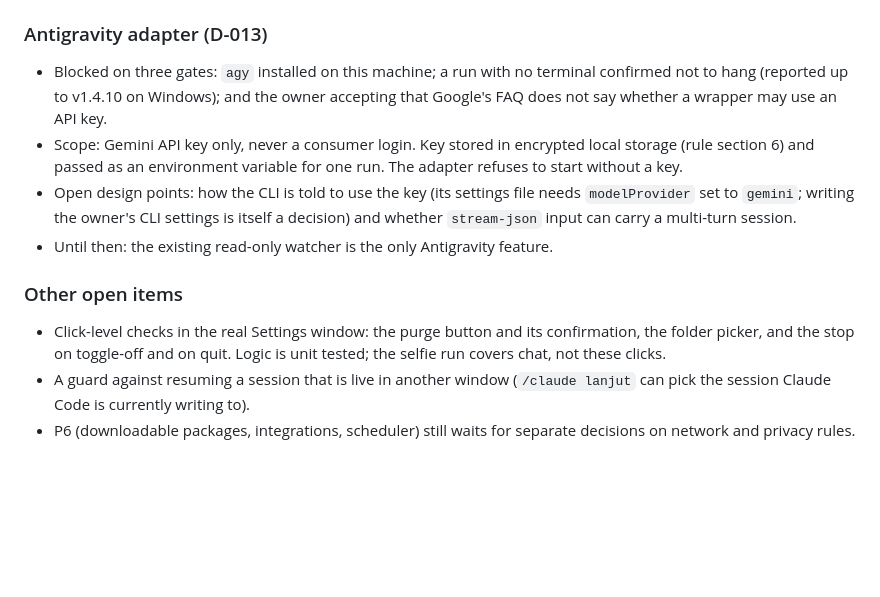
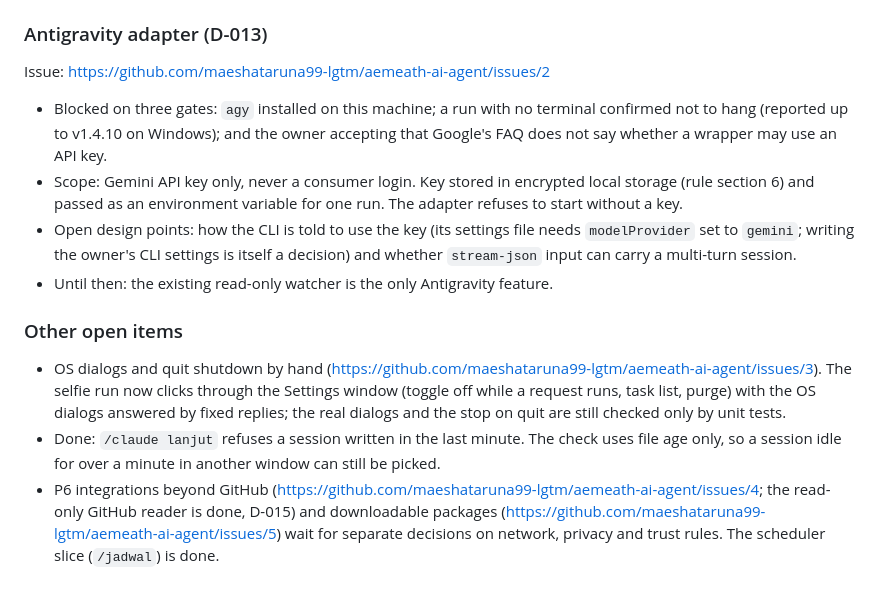
Before and after one commit to maeshataruna99-lgtm/aemeath-ai-agent, a Markdown page: docs/roadmap/AGENT_BRIDGE_ROADMAP.md, the part around one of its changes. GitHub-like rendering; blank space fills up the shorter version.

```diff
--- a/docs/roadmap/AGENT_BRIDGE_ROADMAP.md
+++ b/docs/roadmap/AGENT_BRIDGE_ROADMAP.md
@@ -137,6 +155,8 @@ Decided, researched, and deliberately not started. File each as an issue when th
 
 ### Antigravity adapter (D-013)
 
+Issue: https://github.com/maeshataruna99-lgtm/aemeath-ai-agent/issues/2
+
 - Blocked on three gates: `agy` installed on this machine; a run with no terminal confirmed not to hang (reported up to v1.4.10 on Windows); and the owner accepting that Google's FAQ does not say whether a wrapper may use an API key.
 - Scope: Gemini API key only, never a consumer login. Key stored in encrypted local storage (rule section 6) and passed as an environment variable for one run. The adapter refuses to start without a key.
 - Open design points: how the CLI is told to use the key (its settings file needs `modelProvider` set to `gemini`; writing the owner's CLI settings is itself a decision) and whether `stream-json` input can carry a multi-turn session.
@@ -144,6 +164,6 @@ Decided, researched, and deliberately not started. File each as an issue when th
 
 ### Other open items
 
-- Click-level checks in the real Settings window: the purge button and its confirmation, the folder picker, and the stop on toggle-off and on quit. Logic is unit tested; the selfie run covers chat, not these clicks.
-- A guard against resuming a session that is live in another window (`/claude lanjut` can pick the session Claude Code is currently writing to).
-- P6 (downloadable packages, integrations, scheduler) still waits for separate decisions on network and privacy rules.
+- OS dialogs and quit shutdown by hand (https://github.com/maeshataruna99-lgtm/aemeath-ai-agent/issues/3). The selfie run now clicks through the Settings window (toggle off while a request runs, task list, purge) with the OS dialogs answered by fixed replies; the real dialogs and the stop on quit are still checked only by unit tests.
+- Done: `/claude lanjut` refuses a session written in the last minute. The check uses file age only, so a session idle for over a minute in another window can still be picked.
+- P6 integrations beyond GitHub (https://github.com/maeshataruna99-lgtm/aemeath-ai-agent/issues/4; the read-only GitHub reader is done, D-015) and downloadable packages (https://github.com/maeshataruna99-lgtm/aemeath-ai-agent/issues/5) wait for separate decisions on network, privacy and trust rules. The scheduler slice (`/jadwal`) is done.
```
Also changed, not shown: other parts of docs/roadmap/AGENT_BRIDGE_ROADMAP.md (+23 -5 lines), docs/JOURNEY_WELL_IMPLEMENTATION_PLAN.md (+1 -1 lines), docs/JOURNEY_WELL_ROADMAP.md (+1 -1 lines).
